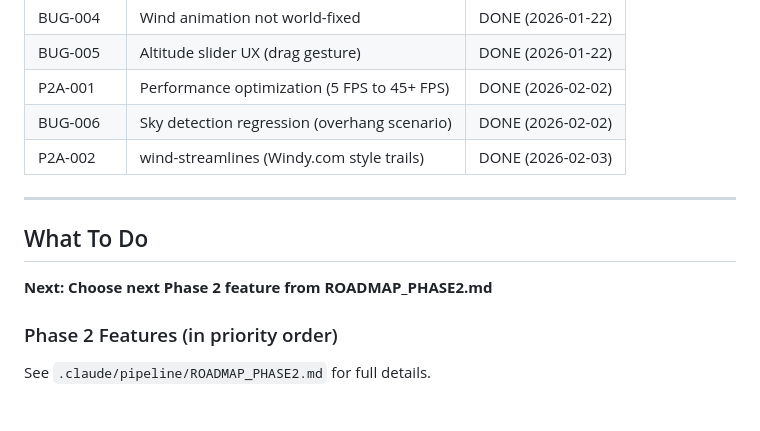
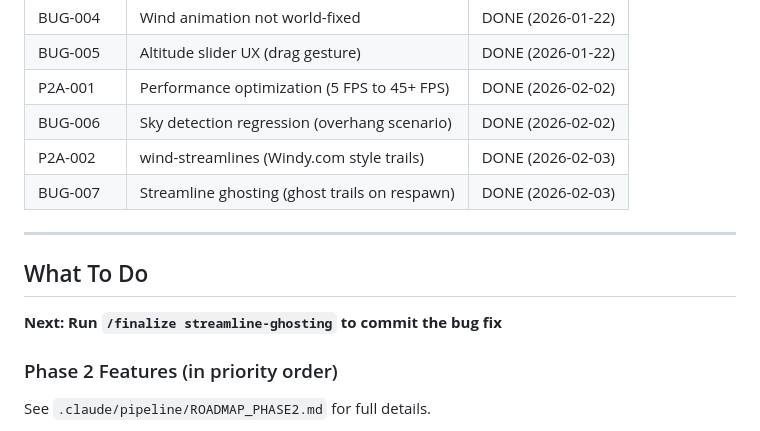
Before and after one commit to sgupta604/wind-lens, a Markdown page: .claude/pipeline/STATUS.md, the part around one of its changes. GitHub-like rendering.

```diff
--- a/.claude/pipeline/STATUS.md
+++ b/.claude/pipeline/STATUS.md
@@ -130,12 +145,13 @@ All 8 features complete! Wind Lens MVP is ready for testing on device.
 | P2A-001 | Performance optimization (5 FPS to 45+ FPS) | DONE (2026-02-02) |
 | BUG-006 | Sky detection regression (overhang scenario) | DONE (2026-02-02) |
 | P2A-002 | wind-streamlines (Windy.com style trails) | DONE (2026-02-03) |
+| BUG-007 | Streamline ghosting (ghost trails on respawn) | DONE (2026-02-03) |
 
 ---
 
 ## What To Do
 
-**Next: Choose next Phase 2 feature from ROADMAP_PHASE2.md**
+**Next: Run `/finalize streamline-ghosting` to commit the bug fix**
 
 ### Phase 2 Features (in priority order)
 
```
Also changed, not shown: other parts of .claude/pipeline/STATUS.md (+28 -12 lines), .claude/pipeline/POST_MVP_ISSUES.md (+58 -0 lines).
